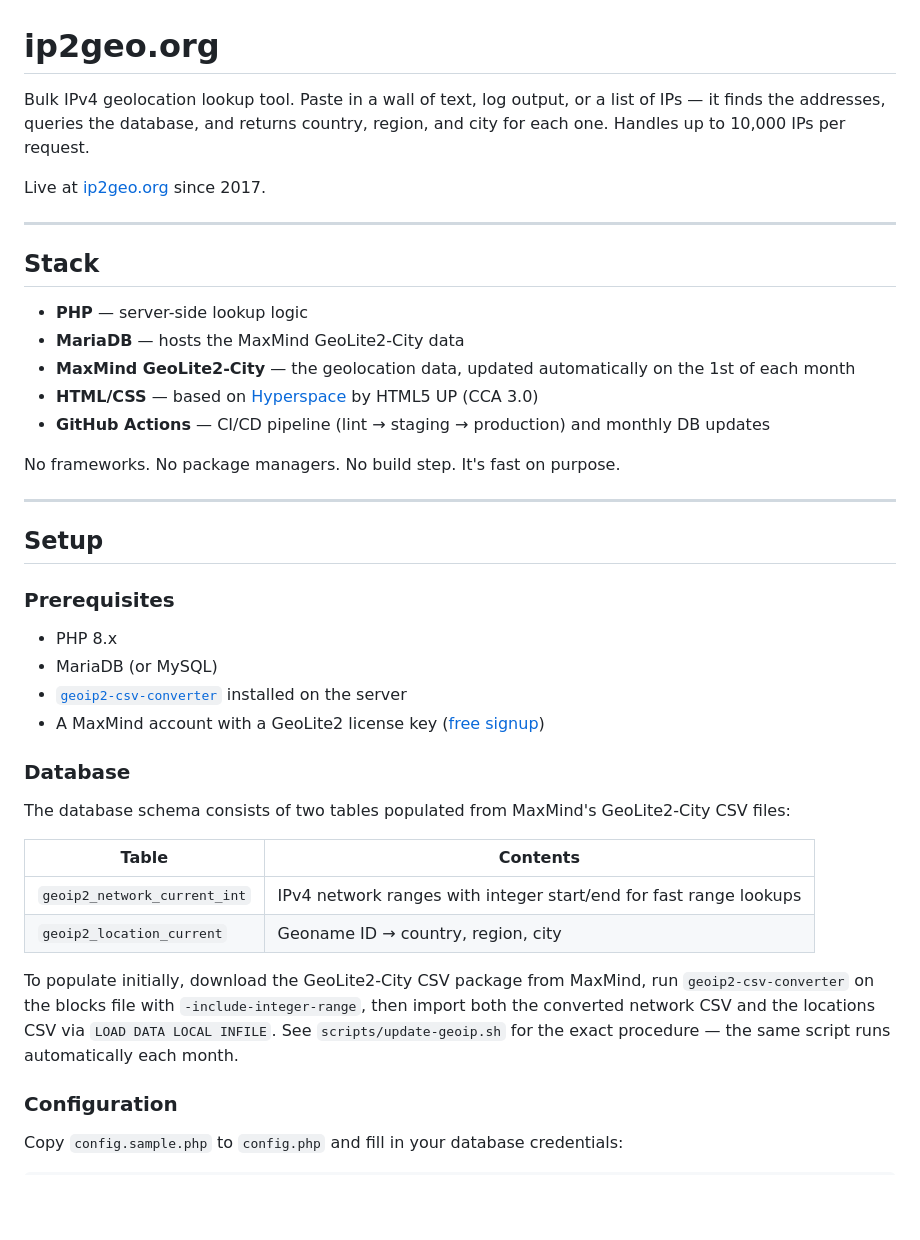
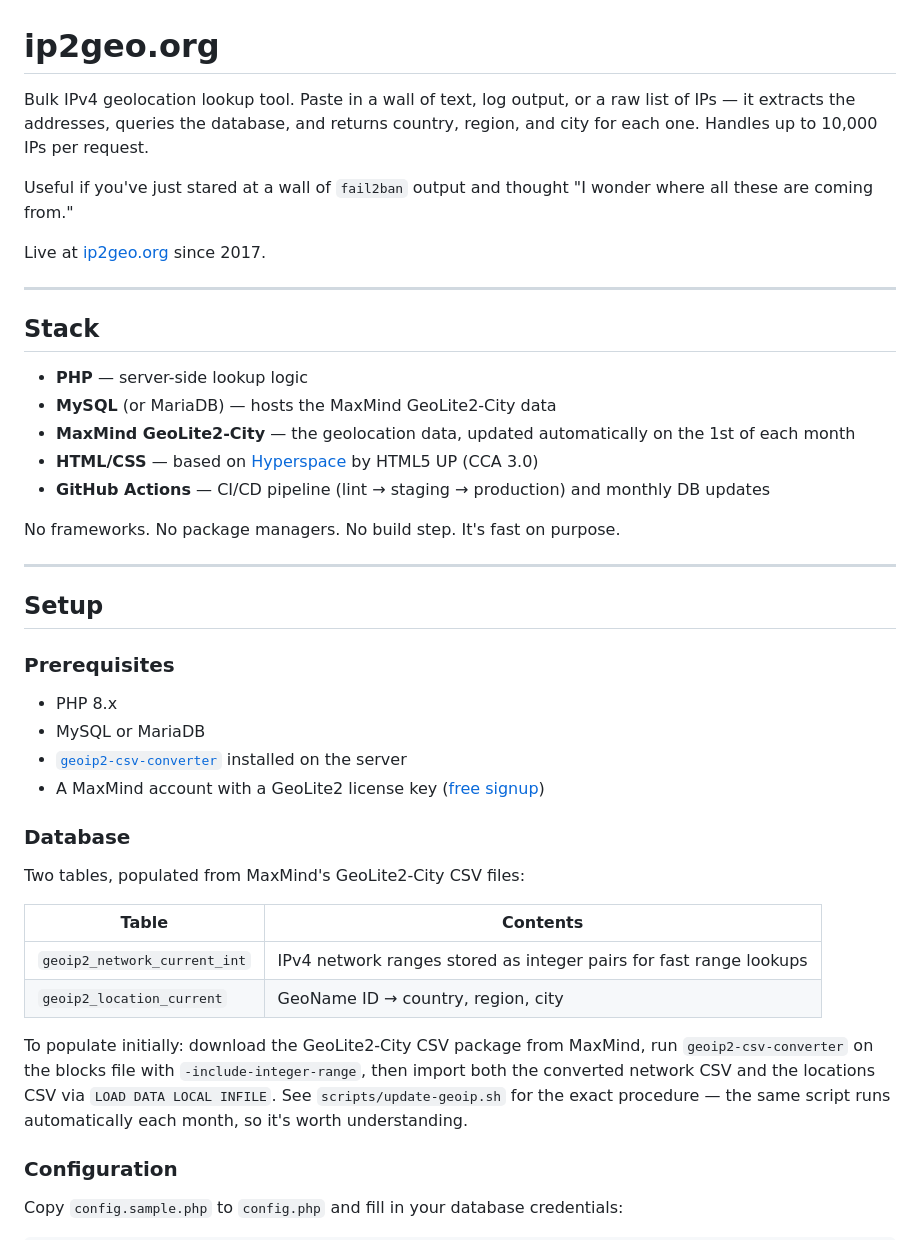
Before and after one commit to febrile42/ip2geo, a Markdown page: README.md, the part around one of its changes. Rendered like a GitHub page; blank space fills up the shorter version.

```diff
--- a/README.md
+++ b/README.md
@@ -1,6 +1,8 @@
 # ip2geo.org
 
-Bulk IPv4 geolocation lookup tool. Paste in a wall of text, log output, or a list of IPs — it finds the addresses, queries the database, and returns country, region, and city for each one. Handles up to 10,000 IPs per request.
+Bulk IPv4 geolocation lookup tool. Paste in a wall of text, log output, or a raw list of IPs — it extracts the addresses, queries the database, and returns country, region, and city for each one. Handles up to 10,000 IPs per request.
+
+Useful if you've just stared at a wall of `fail2ban` output and thought "I wonder where all these are coming from."
 
 Live at [ip2geo.org](https://ip2geo.org) since 2017.
 
@@ -9,7 +11,7 @@ Live at [ip2geo.org](https://ip2geo.org) since 2017.
 ## Stack
 
 - **PHP** — server-side lookup logic
-- **MariaDB** — hosts the MaxMind GeoLite2-City data
+- **MySQL** (or MariaDB) — hosts the MaxMind GeoLite2-City data
 - **MaxMind GeoLite2-City** — the geolocation data, updated automatically on the 1st of each month
 - **HTML/CSS** — based on [Hyperspace](https://html5up.net/hyperspace) by HTML5 UP (CCA 3.0)
 - **GitHub Actions** — CI/CD pipeline (lint → staging → production) and monthly DB updates
@@ -23,20 +25,20 @@ No frameworks. No package managers. No build step. It's fast on purpose.
 ### Prerequisites
 
 - PHP 8.x
-- MariaDB (or MySQL)
+- MySQL or MariaDB
 - [`geoip2-csv-converter`](https://github.com/maxmind/geoip2-csv-converter) installed on the server
 - A MaxMind account with a GeoLite2 license key ([free signup](https://dev.maxmind.com/geoip/geolite2-free-geolocation-data))
 
 ### Database
 
-The database schema consists of two tables populated from MaxMind's GeoLite2-City CSV files:
+Two tables, populated from MaxMind's GeoLite2-City CSV files:
 
 | Table | Contents |
 |-------|----------|
-| `geoip2_network_current_int` | IPv4 network ranges with integer start/end for fast range lookups |
-| `geoip2_location_current` | Geoname ID → country, region, city |
+| `geoip2_network_current_int` | IPv4 network ranges stored as integer pairs for fast range lookups |
+| `geoip2_location_current` | GeoName ID → country, region, city |
 
-To populate initially, download the GeoLite2-City CSV package from MaxMind, run `geoip2-csv-converter` on the blocks file with `-include-integer-range`, then import both the converted network CSV and the locations CSV via `LOAD DATA LOCAL INFILE`. See `scripts/update-geoip.sh` for the exact procedure — the same script runs automatically each month.
+To populate initially: download the GeoLite2-City CSV package from MaxMind, run `geoip2-csv-converter` on the blocks file with `-include-integer-range`, then import both the converted network CSV and the locations CSV via `LOAD DATA LOCAL INFILE`. See `scripts/update-geoip.sh` for the exact procedure — the same script runs automatically each month, so it's worth understanding.
 
 ### Configuration
 
```
Also changed, not shown: other parts of README.md (+11 -8 lines).
